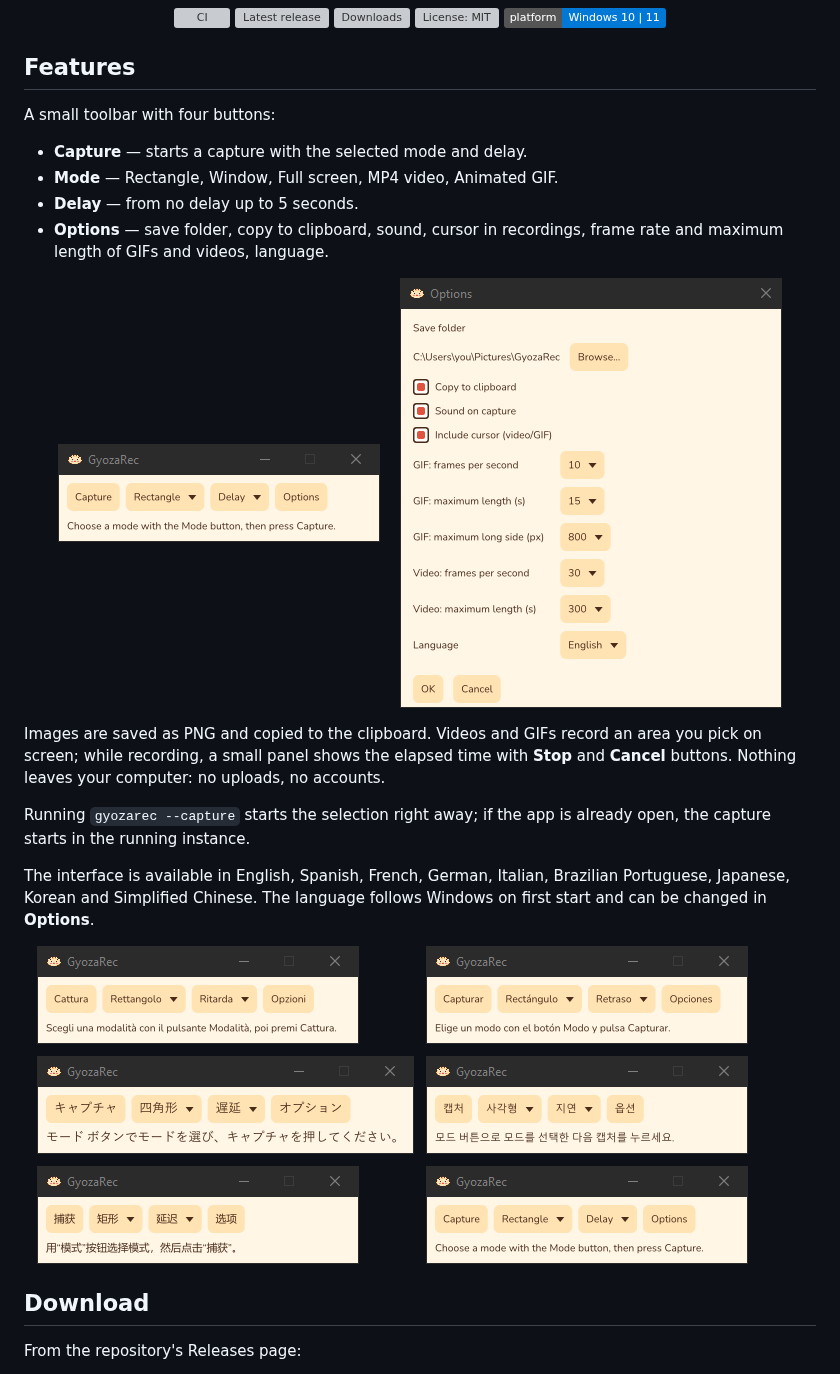
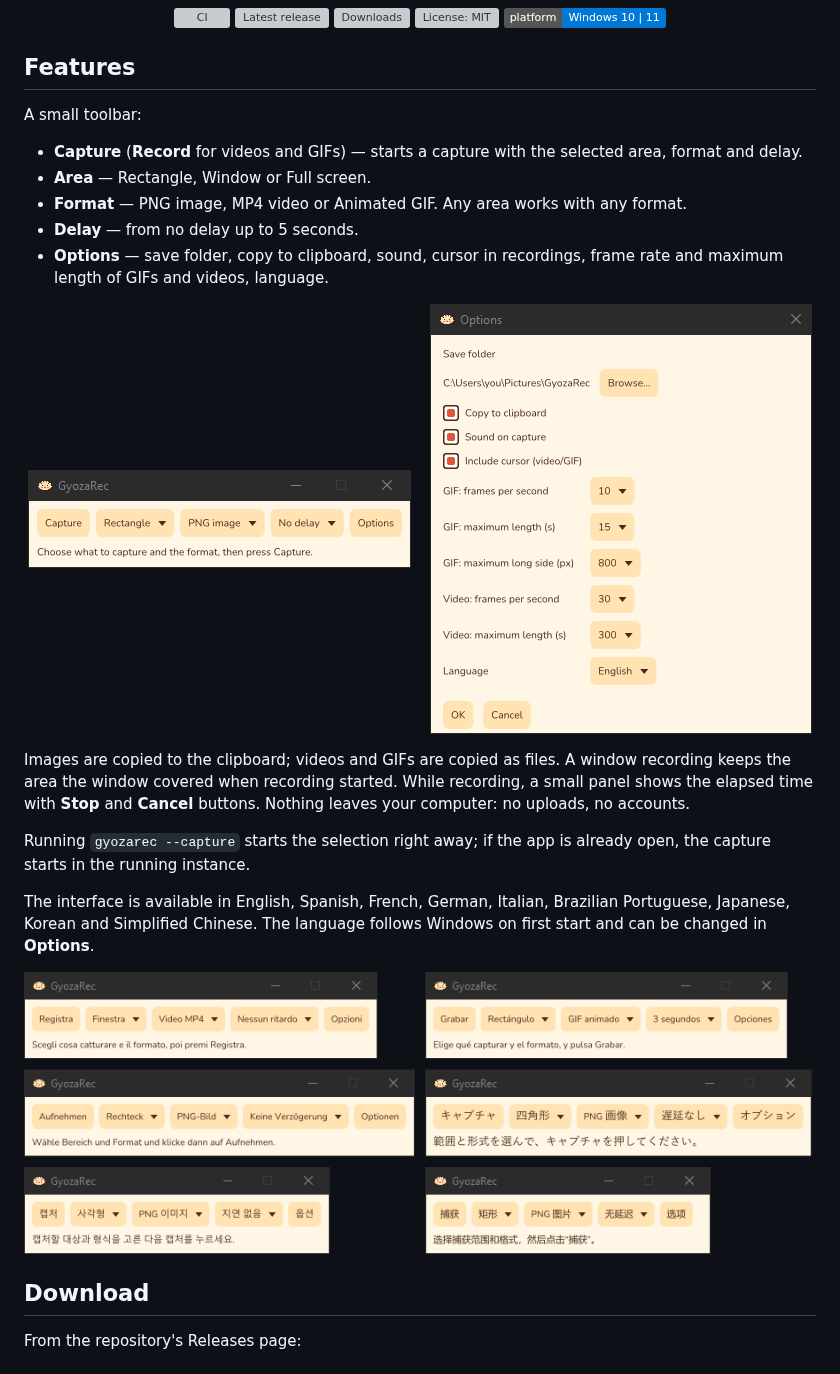
Before and after one commit to martindavinci/GyozaRec, a Markdown page: README.md, the part around one of its changes. Drawn GitHub-style; pictures changed too: docs/screenshots/languages.png, docs/screenshots/toolbar.png; badges without logos; grey boxes are pictures that could not be loaded.

```diff
--- a/README.md
+++ b/README.md
@@ -16,10 +16,11 @@
 
 ## Features
 
-A small toolbar with four buttons:
+A small toolbar:
 
-- **Capture** — starts a capture with the selected mode and delay.
-- **Mode** — Rectangle, Window, Full screen, MP4 video, Animated GIF.
+- **Capture** (**Record** for videos and GIFs) — starts a capture with the selected area, format and delay.
+- **Area** — Rectangle, Window or Full screen.
+- **Format** — PNG image, MP4 video or Animated GIF. Any area works with any format.
 - **Delay** — from no delay up to 5 seconds.
 - **Options** — save folder, copy to clipboard, sound, cursor in recordings, frame rate and maximum length of GIFs and videos, language.
 
@@ -29,7 +30,7 @@ A small toolbar with four buttons:
   <img src="docs/screenshots/options.png" alt="The Options window" valign="top">
 </p>
 
-Images are saved as PNG and copied to the clipboard. Videos and GIFs record an area you pick on screen; while recording, a small panel shows the elapsed time with **Stop** and **Cancel** buttons. Nothing leaves your computer: no uploads, no accounts.
+Images are copied to the clipboard; videos and GIFs are copied as files. A window recording keeps the area the window covered when recording started. While recording, a small panel shows the elapsed time with **Stop** and **Cancel** buttons. Nothing leaves your computer: no uploads, no accounts.
 
 Running `gyozarec --capture` starts the selection right away; if the app is already open, the capture starts in the running instance.
 
```
Also changed, not shown: other parts of README.md (+1 -1 lines), 13 other files.
